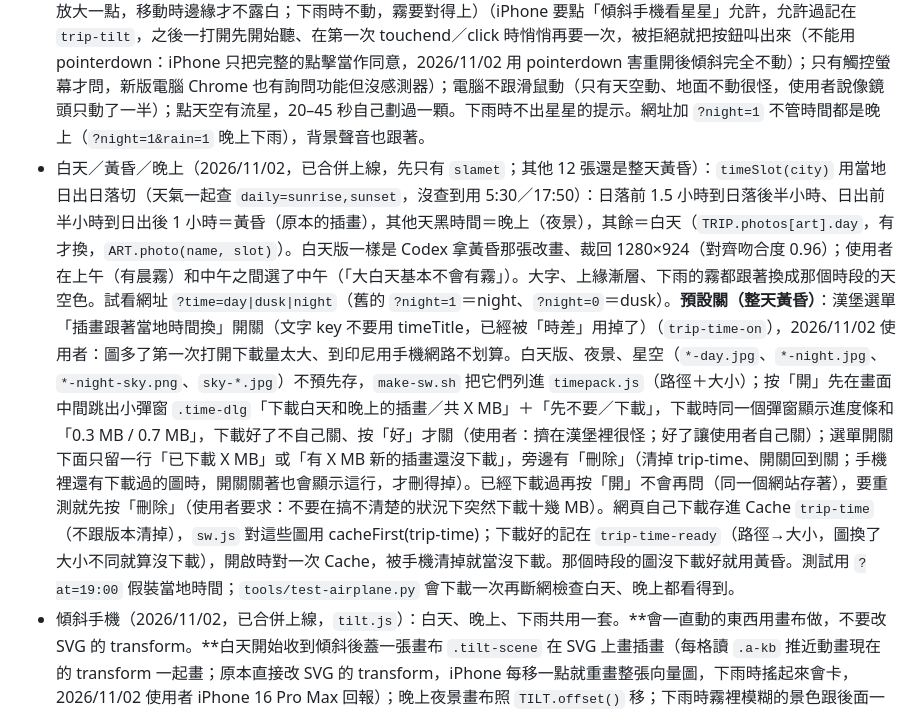
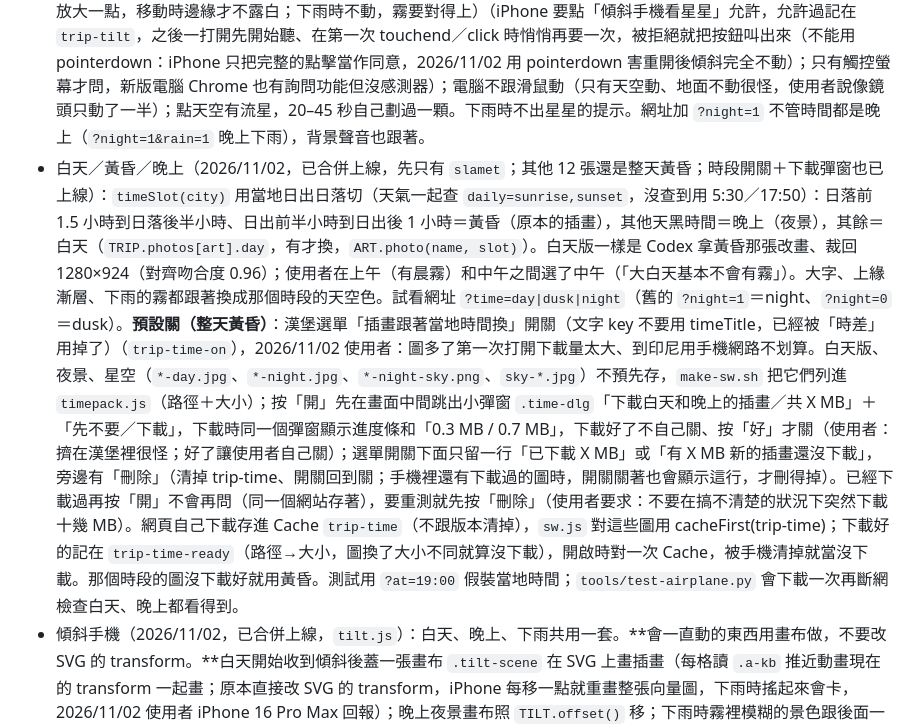
Before and after one commit to manningcho/jalan2-7kq3, a Markdown page: HANDOFF.md, the part around the change. Rendered like a GitHub page.

Commit message:
HANDOFF：時段開關已上線
Co-Authored-By: Claude Opus 5.5 <noreply@anthropic.com>

```diff
--- a/HANDOFF.md
+++ b/HANDOFF.md
@@ -54,7 +54,7 @@
 - 交通頁 `#transport`（2026/10/31，頁首插畫 `p-transport`＝爪哇火車過石拱橋，Codex 畫；2026/11/01 重畫成黃昏色調再對色（原版夕陽太橘、梯田太綠，使用者發現跟其他張不一致）；選單第 4 項、轉盤第 4 張，No.#04；之後的旅遊資料、學印尼文、匯率、行李順延成 05–08）：大字 `tiket`，`TRIP.tickets` 一段一張登機證樣式的票卡（代碼大字、名稱、時間三列對齊，中間虛線撕線、兩側半圓缺口），點票卡跳到那天。每日頁的「返回」回到進來的那一頁（`dayBack`：從交通頁進來就回交通頁，換天時保留，直接開網址就回日期列表；2026/10/31 使用者要求）。旅遊資料頁拿掉原本的「機票和火車」段。選單小圖 `img/m-transport.jpg` 是 Codex 畫的：登機證疊火車票，兩張都直放（轉盤的扇形很窄，橫的票會被裁到只剩空白），背景照其他選單圖的藍到粉蜜桃（2026/10/31 重畫，使用者選 B 版）。轉盤測試的預期順序已改成 8 張。
 - 背景聲音（2026/10/31）：跟著城市、當地現在的天氣和白天晚上換（`sndScene()`）。城市基本聲：峇里島／台灣＝海浪海鳥 `waves`、普禾加多＝早晨田野鳥叫 `birds`、雅加達／日惹＝熱鬧街道 `city`；那個城市現在在下雨→`rain`；現在是晚上→夜晚蟲鳴蛙叫 `night`（峇里島晚上仍是海浪）。只有每日行程頁會換（用那天的城市）；首頁、選單、交通、旅遊資料等其他頁固定播海浪，不查天氣（網站的招牌聲音，首頁的圖幾乎都有海；2026/10/31 使用者覺得首頁一開就是雨聲很怪而改）。天氣用 Open-Meteo `current=weather_code,is_day,precipitation`，每個城市 15 分鐘查一次，先等天氣（最多 2 秒）再選，免得先播錯的；沒網路就看當地時間（18–6 點算晚上）。換段 3 秒交叉淡化，不用的那段 `stop()` 放掉記憶體（解碼後 1 分鐘約 20MB）。五段錄音都是 BigSoundBank CC0（來源寫在 `sound.js` 開頭），各剪約 1 分鐘、頭尾交叉淡化 4 秒、音量對齊海浪那段（雨聲另外壓在 0.9 以下免得破音）、AAC 96kbps，`snd/*.m4a` 共約 3.9MB，全部存進手機。使用者挑的：海浪 s0267、鳥 D2 s0912、城市 C1 s2676、雨 A1 s1019、夜 B1 s1880；先試過合成海浪（不像）、甘美朗找不到授權乾淨的錄音（Commons 那段是 1928 峇里島、美國要到 2029 才過期）所以日惹改用城市聲。漢堡選單「背景聲音（跟著城市和天氣換）開／關」，預設關、記在 `trip-sound`；iPhone 不准自動出聲，記住是開的話第一次點畫面才開始播；念印尼文時調小；切到背景暫停；靜音鍵打開時聽不到。`window.__sound()` 給測試看狀態（scene、city、wx）。下一步想做：插畫也跟著下雨／晚上變（使用者提的）。
 - 晚上的天空（2026/11/02，已合併上線；先只有 `slamet` 火山這張，12/16、12/17 會用到）：那個城市是晚上時（`sndWx` 的 is_day，15 分鐘內有查過就用，沒有就看當地時間 18–6 點），每日頁插畫換成同一個地方的夜景（`night.js`，`setNight()`，要在 `setGlass()` 之前，晚上下雨時霧用夜景做）。素材都是 Codex 畫的：夜景是拿白天的圖改畫（原圖左右鏡像補成 3:2 再給 Codex，畫完裁回 1280×924，跟白天對齊只差 2px），星空和流星畫在純黑底、用 screen 疊；星空圖把銀河的霧光去掉只留星點，拆出 60 顆亮星各自閃爍（同亮度要隨機挑，不然全擠在一邊）；天空範圍從夜景圖一欄一欄往下找第一個明顯變化算出來（`*-night-sky.png`），星星只在天空、越近地平線越稀。資料在 `TRIP.photos.slamet.night`（src、sky、top 夜空頂端色、hz 地平線高度給「點天空才有流星」用）。大字 2 秒變成夜空頂端色。傾斜手機整個畫面一起微微移動、地面最多 16 CSS px、傾斜 15 度到最大，星星只動地面的 0.35 倍（越遠動越少；一開始寫成星星多動是錯的，使用者抓到；地面原本只動 9 px，iPhone 上看不出來）；夜景放大約 10% 才能移動不露白，入夜 2 秒內從原尺寸慢慢放大（2026/11/02 使用者：只有天空動像鏡頭只動了一半；夜景和天空範圍先放大一點，移動時邊緣才不露白；下雨時不動，霧要對得上）（iPhone 要點「傾斜手機看星星」允許，允許過記在 `trip-tilt`，之後一打開先開始聽、在第一次 touchend／click 時悄悄再要一次，被拒絕就把按鈕叫出來（不能用 pointerdown：iPhone 只把完整的點擊當作同意，2026/11/02 用 pointerdown 害重開後傾斜完全不動）；只有觸控螢幕才問，新版電腦 Chrome 也有詢問功能但沒感測器）；電腦不跟滑鼠動（只有天空動、地面不動很怪，使用者說像鏡頭只動了一半）；點天空有流星，20–45 秒自己劃過一顆。下雨時不出星星的提示。網址加 `?night=1` 不管時間都是晚上（`?night=1&rain=1` 晚上下雨），背景聲音也跟著。
-- 白天／黃昏／晚上（2026/11/02，已合併上線，先只有 `slamet`；其他 12 張還是整天黃昏）：`timeSlot(city)` 用當地日出日落切（天氣一起查 `daily=sunrise,sunset`，沒查到用 5:30／17:50）：日落前 1.5 小時到日落後半小時、日出前半小時到日出後 1 小時＝黃昏（原本的插畫），其他天黑時間＝晚上（夜景），其餘＝白天（`TRIP.photos[art].day`，有才換，`ART.photo(name, slot)`）。白天版一樣是 Codex 拿黃昏那張改畫、裁回 1280×924（對齊吻合度 0.96）；使用者在上午（有晨霧）和中午之間選了中午（「大白天基本不會有霧」）。大字、上緣漸層、下雨的霧都跟著換成那個時段的天空色。試看網址 `?time=day|dusk|night`（舊的 `?night=1`＝night、`?night=0`＝dusk）。**預設關（整天黃昏）**：漢堡選單「插畫跟著當地時間換」開關（文字 key 不要用 timeTitle，已經被「時差」用掉了）（`trip-time-on`），2026/11/02 使用者：圖多了第一次打開下載量太大、到印尼用手機網路不划算。白天版、夜景、星空（`*-day.jpg`、`*-night.jpg`、`*-night-sky.png`、`sky-*.jpg`）不預先存，`make-sw.sh` 把它們列進 `timepack.js`（路徑＋大小）；按「開」先在畫面中間跳出小彈窗 `.time-dlg`「下載白天和晚上的插畫／共 X MB」＋「先不要／下載」，下載時同一個彈窗顯示進度條和「0.3 MB / 0.7 MB」，下載好了不自己關、按「好」才關（使用者：擠在漢堡裡很怪；好了讓使用者自己關）；選單開關下面只留一行「已下載 X MB」或「有 X MB 新的插畫還沒下載」，旁邊有「刪除」（清掉 trip-time、開關回到關；手機裡還有下載過的圖時，開關關著也會顯示這行，才刪得掉）。已經下載過再按「開」不會再問（同一個網站存著），要重測就先按「刪除」（使用者要求：不要在搞不清楚的狀況下突然下載十幾 MB）。網頁自己下載存進 Cache `trip-time`（不跟版本清掉），`sw.js` 對這些圖用 cacheFirst(trip-time)；下載好的記在 `trip-time-ready`（路徑→大小，圖換了大小不同就算沒下載），開啟時對一次 Cache，被手機清掉就當沒下載。那個時段的圖沒下載好就用黃昏。測試用 `?at=19:00` 假裝當地時間；`tools/test-airplane.py` 會下載一次再斷網檢查白天、晚上都看得到。
+- 白天／黃昏／晚上（2026/11/02，已合併上線，先只有 `slamet`；其他 12 張還是整天黃昏；時段開關＋下載彈窗也已上線）：`timeSlot(city)` 用當地日出日落切（天氣一起查 `daily=sunrise,sunset`，沒查到用 5:30／17:50）：日落前 1.5 小時到日落後半小時、日出前半小時到日出後 1 小時＝黃昏（原本的插畫），其他天黑時間＝晚上（夜景），其餘＝白天（`TRIP.photos[art].day`，有才換，`ART.photo(name, slot)`）。白天版一樣是 Codex 拿黃昏那張改畫、裁回 1280×924（對齊吻合度 0.96）；使用者在上午（有晨霧）和中午之間選了中午（「大白天基本不會有霧」）。大字、上緣漸層、下雨的霧都跟著換成那個時段的天空色。試看網址 `?time=day|dusk|night`（舊的 `?night=1`＝night、`?night=0`＝dusk）。**預設關（整天黃昏）**：漢堡選單「插畫跟著當地時間換」開關（文字 key 不要用 timeTitle，已經被「時差」用掉了）（`trip-time-on`），2026/11/02 使用者：圖多了第一次打開下載量太大、到印尼用手機網路不划算。白天版、夜景、星空（`*-day.jpg`、`*-night.jpg`、`*-night-sky.png`、`sky-*.jpg`）不預先存，`make-sw.sh` 把它們列進 `timepack.js`（路徑＋大小）；按「開」先在畫面中間跳出小彈窗 `.time-dlg`「下載白天和晚上的插畫／共 X MB」＋「先不要／下載」，下載時同一個彈窗顯示進度條和「0.3 MB / 0.7 MB」，下載好了不自己關、按「好」才關（使用者：擠在漢堡裡很怪；好了讓使用者自己關）；選單開關下面只留一行「已下載 X MB」或「有 X MB 新的插畫還沒下載」，旁邊有「刪除」（清掉 trip-time、開關回到關；手機裡還有下載過的圖時，開關關著也會顯示這行，才刪得掉）。已經下載過再按「開」不會再問（同一個網站存著），要重測就先按「刪除」（使用者要求：不要在搞不清楚的狀況下突然下載十幾 MB）。網頁自己下載存進 Cache `trip-time`（不跟版本清掉），`sw.js` 對這些圖用 cacheFirst(trip-time)；下載好的記在 `trip-time-ready`（路徑→大小，圖換了大小不同就算沒下載），開啟時對一次 Cache，被手機清掉就當沒下載。那個時段的圖沒下載好就用黃昏。測試用 `?at=19:00` 假裝當地時間；`tools/test-airplane.py` 會下載一次再斷網檢查白天、晚上都看得到。
 - 傾斜手機（2026/11/02，已合併上線，`tilt.js`）：白天、晚上、下雨共用一套。**會一直動的東西用畫布做，不要改 SVG 的 transform。**白天開始收到傾斜後蓋一張畫布 `.tilt-scene` 在 SVG 上畫插畫（每格讀 `.a-kb` 推近動畫現在的 transform 一起畫；原本直接改 SVG 的 transform，iPhone 每移一點就重畫整張向量圖，下雨時搖起來會卡，2026/11/02 使用者 iPhone 16 Pro Max 回報）；晚上夜景畫布照 `TILT.offset()` 移；下雨時霧裡模糊的景色跟後面一起移，白霧、霧珠、雨滴、擦痕留在玻璃上（使用者想要的；原本下雨不動）。回正改成照時間算約 15 秒（原本每個事件拉 0.4%，iPhone 斜著停 4 秒就滑回中間）。開關在漢堡選單「傾斜手機（插畫跟著晃）開／關」，**預設關**、記在 `trip-tilt-on`，只有觸控螢幕才有這個開關；按「開」的當下問 iPhone 權限，被拒絕就停在「關」，並在開關下面說明怎麼再開（iPhone 按過「取消」後一陣子都直接回拒絕、不再跳出詢問，要把 Safari 完全關掉重開；2026/11/02 使用者回報「開關卡死在關」；iPhone 上確認過：取消後出現說明、把 Safari 滑掉重開會再問、允許後會晃）。網址加 `debug=1` 時說明後面會多一段 `t4 ... perm=... | set > asked > got:...`，看得出 iPhone 回了什麼；打開過的話，重開網頁先開始聽、第一次 touchend／click 時悄悄再要一次。插畫上不出任何提示（「用手指擦擦玻璃」「傾斜手機」「點天空看流星」都拿掉了，2026/11/02 使用者：插畫上兩個提示很怪，當小彩蛋，發現的人再玩）。試看網址：`?night=0` 一直白天、`?rain=0` 不起霧（當地真的在下雨時，舊的 `?night=1` 會自動起霧讓夜景不動、按鈕也被藏起來，2026/11/02 踩過）。除錯框（`debug=1`）合併時拿掉了，要查手機上的傾斜數字可以看 `window.__tiltState()`，或照 git 歷史 91f1646 那版加回來（在插畫左下角即時顯示，拿手機截圖就知道卡在哪）。
 - 效能（2026/11/02，網友說低階手機跑不動）：`tools/cdp.py` 加了 `TOUCH=1`（模擬觸控）、`CHROME_FLAGS`（`--disable-gpu --disable-accelerated-2d-canvas` 讓畫布全靠處理器，最嚴格）。玻璃改成：霧用一半解析度畫、不動的大字＋白霧先疊好、畫面沒變就不重畫、回霧一秒更新 12 次。自動降級：夜空／玻璃回報每格間隔，跑 3 秒後平均超過 45ms 就不再傾斜、雨滴不滑、星星一秒閃 10 次（`?lite=1` 可以直接看降級的樣子）。玻璃 `touch-action: none`：手指在插畫上只擦霧、不捲頁面（原本 pan-y，使用者擦的時候頁面跟著滑）。踩過的坑：`.has-glass .a-kb{animation:none}` 和 `.motion .a-kb` 一樣明確、後面那條贏，推近動畫在霧底下照跑（霧和插畫錯開、傾斜時太陽變兩個），改成 `.hero-art.has-glass`；回霧的計時要在「可以回霧」時才累計，不然第一次擦完會一口氣補回去、突然變白。
 - 下雨的玻璃（2026/11/01 做、11/02 合併上線；試做在 `rain` 分支）：那個城市現在在下雨時（用背景聲音同一份 `sndWx`，不管聲音有沒有開都會查），每日頁插畫上蓋一層起霧的玻璃（`glass.js`，`setGlass()`）：插畫縮小再放大當成霧、疊 Codex 畫的霧珠 `img/glass-fog.jpg`；玻璃上有雨滴（Codex 畫的 `img/glass-drops.jpg` 亮暗＋`glass-drops-mask.png` 形狀，都畫在灰 128 底上，用 overlay 疊，灰色會消失），每顆雨滴裡放上下左右顛倒的插畫當倒影；手指左右擦可以擦開（上下拖還是捲動頁面，`touch-action: pan-y`），全清到全霧約 18 秒、手指放開 1.2 秒後才開始回（2026/11/02 修：原本在畫布上每格畫面補一點點霧，小於透明度的最小一級 1/255，四捨五入成 0，霧永遠回不來，水痕越積越多；改成用 Float32Array 自己記每格 2 CSS px 的霧量，每次畫之前轉成小遮罩再放大蓋上去，哪個瀏覽器都一樣）；霧的模糊是「先縮到固定 360 寬，再縮一半一次、放大回來」（固定寬度，手機和電腦的霧才一樣濃；原本縮兩次，夕陽的粉黃會暈進山裡、擦開後山是藍的很突兀，使用者選了模糊減半，白霧下半部加濃一點補霧感）（原本縮到 1/11 再一口氣放大，山的邊緣會變成階梯狀鋸齒，使用者發現）；水痕邊緣是柔的；偶爾一顆水滴走走停停滑下來，帶走霧留下清楚水痕、碰到別的水滴會吃掉變大；新的雨滴會一顆顆打上來。插畫有玻璃時停掉 Ken Burns 慢慢放大（霧是用靜止的圖做的）。網址加 `?rain=1` 不管天氣都會下雨（試看用）。手機試看用 `https://raw.githack.com/manningcho/jalan2-7kq3/<commit SHA>/index.html?rain=1`：**要用 commit SHA，不要用分支名**，分支名的網址 githack 會快取舊檔，使用者開無痕也拿不到新版（2026/11/02 踩過）。只出現在插畫那一塊，不蓋行程文字（使用者同意）。使用者給過兩張參考：雨打在窗外的照片、起霧玻璃的照片，這版是兩種疊在一起、霧調薄。
```
